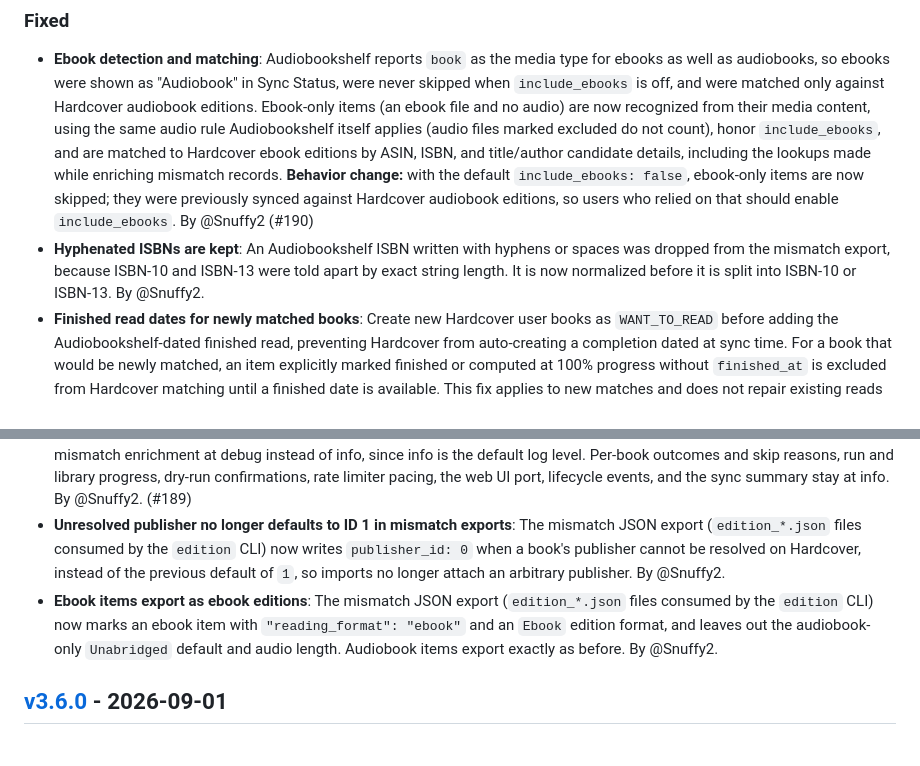
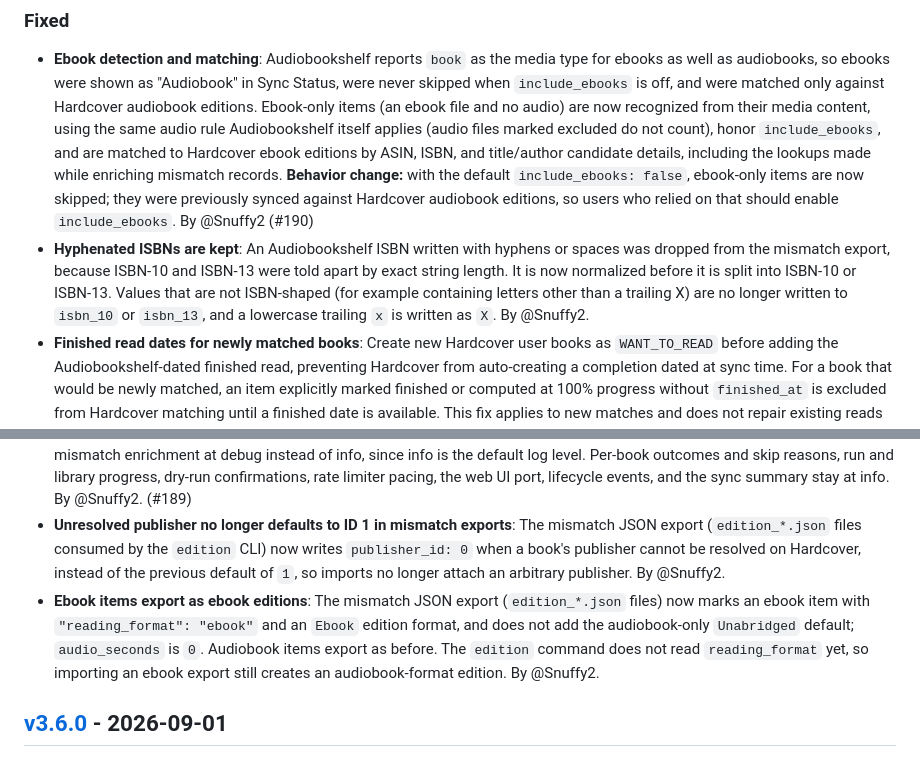
Before and after one commit to drallgood/audiobookshelf-hardcover-sync, a Markdown page: CHANGELOG.md, 2 parts joined by grey strips. Drawn GitHub-style.

Commit message:
docs(changelog): correct the step 1 export and ISBN entries
The ebook export entry claimed the audio length was left out and that the
edition command consumes the export. audio_seconds is still written as 0,
and the edition command does not read reading_format yet, so an ebook
export still imports as an audiobook-format edition. Say so.

The ISBN entry omitted that values that are not ISBN-shaped are no longer
written to isbn_10 or isbn_13 and that a lowercase trailing x is written
as X. Add that.

```diff
--- a/CHANGELOG.md
+++ b/CHANGELOG.md
@@ -17,7 +17,7 @@ and this project adheres to [Semantic Versioning](https://semver.org/spec/v2.0.0
 ### Fixed
 
 - **Ebook detection and matching**: Audiobookshelf reports `book` as the media type for ebooks as well as audiobooks, so ebooks were shown as "Audiobook" in Sync Status, were never skipped when `include_ebooks` is off, and were matched only against Hardcover audiobook editions. Ebook-only items (an ebook file and no audio) are now recognized from their media content, using the same audio rule Audiobookshelf itself applies (audio files marked excluded do not count), honor `include_ebooks`, and are matched to Hardcover ebook editions by ASIN, ISBN, and title/author candidate details, including the lookups made while enriching mismatch records. **Behavior change:** with the default `include_ebooks: false`, ebook-only items are now skipped; they were previously synced against Hardcover audiobook editions, so users who relied on that should enable `include_ebooks`. By @Snuffy2 (#190)
-- **Hyphenated ISBNs are kept**: An Audiobookshelf ISBN written with hyphens or spaces was dropped from the mismatch export, because ISBN-10 and ISBN-13 were told apart by exact string length. It is now normalized before it is split into ISBN-10 or ISBN-13. By @Snuffy2.
+- **Hyphenated ISBNs are kept**: An Audiobookshelf ISBN written with hyphens or spaces was dropped from the mismatch export, because ISBN-10 and ISBN-13 were told apart by exact string length. It is now normalized before it is split into ISBN-10 or ISBN-13. Values that are not ISBN-shaped (for example containing letters other than a trailing X) are no longer written to `isbn_10` or `isbn_13`, and a lowercase trailing `x` is written as `X`. By @Snuffy2.
 - **Finished read dates for newly matched books**: Create new Hardcover user books as `WANT_TO_READ` before adding the Audiobookshelf-dated finished read, preventing Hardcover from auto-creating a completion dated at sync time. For a book that would be newly matched, an item explicitly marked finished or computed at 100% progress without `finished_at` is excluded from Hardcover matching until a finished date is available. This fix applies to new matches and does not repair existing reads created with the old sync-time synthetic date. Dry runs report this case as skipped rather than as a planned finish. By @Snuffy2 (#188)
 - **Make sync status refresh unobtrusive**: Refresh Sync Status without page flashing or interrupting interaction, and retry temporary profile-load failures. By @Snuffy2. (#180)
 - **Sync Status fetch errors**: Remove misplaced Hardcover mismatch-display code from status loading so successful profile status requests no longer log an undefined-variable error by @Snuffy2. (#178)
@@ -34,7 +34,7 @@ and this project adheres to [Semantic Versioning](https://semver.org/spec/v2.0.0
 - Run gofmt across repo by @Snuffy2 (#187)
 - **Reduce noisy info-level logging**: Log startup and configuration dumps, request and client detail, cache statistics, and mismatch enrichment at debug instead of info, since info is the default log level. Per-book outcomes and skip reasons, run and library progress, dry-run confirmations, rate limiter pacing, the web UI port, lifecycle events, and the sync summary stay at info. By @Snuffy2. (#189)
 - **Unresolved publisher no longer defaults to ID 1 in mismatch exports**: The mismatch JSON export (`edition_*.json` files consumed by the `edition` CLI) now writes `publisher_id: 0` when a book's publisher cannot be resolved on Hardcover, instead of the previous default of `1`, so imports no longer attach an arbitrary publisher. By @Snuffy2.
-- **Ebook items export as ebook editions**: The mismatch JSON export (`edition_*.json` files consumed by the `edition` CLI) now marks an ebook item with `"reading_format": "ebook"` and an `Ebook` edition format, and leaves out the audiobook-only `Unabridged` default and audio length. Audiobook items export exactly as before. By @Snuffy2.
+- **Ebook items export as ebook editions**: The mismatch JSON export (`edition_*.json` files) now marks an ebook item with `"reading_format": "ebook"` and an `Ebook` edition format, and does not add the audiobook-only `Unabridged` default; `audio_seconds` is `0`. Audiobook items export as before. The `edition` command does not read `reading_format` yet, so importing an ebook export still creates an audiobook-format edition. By @Snuffy2.
 
 ## [v3.6.0] - 2026-09-01
 
```
